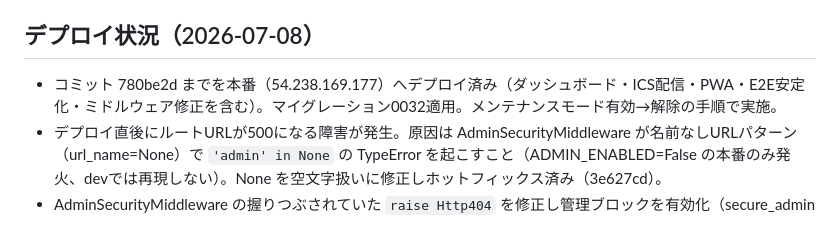
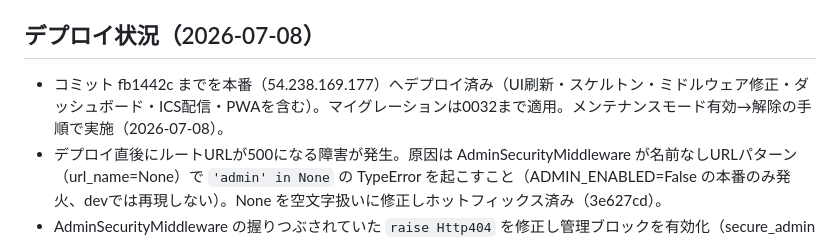
Before and after one commit to carbohydratepro/carbohydratepro-main, a Markdown page: memory-bank/activeContext.md, the part around the change. Rendered like a GitHub page.

Commit message:
メモリバンクを更新（UI刷新の本番反映を記録）
Co-Authored-By: Claude Fable 5 <noreply@anthropic.com>
Claude-Session: https://claude.ai/code/session_01MMFf5PjYk3sLrSjBP4vSxy

```diff
--- a/memory-bank/activeContext.md
+++ b/memory-bank/activeContext.md
@@ -55,7 +55,7 @@
 
 ## デプロイ状況（2026-07-08）
 
-- コミット 780be2d までを本番（54.238.169.177）へデプロイ済み（ダッシュボード・ICS配信・PWA・E2E安定化・ミドルウェア修正を含む）。マイグレーション0032適用。メンテナンスモード有効→解除の手順で実施。
+- コミット fb1442c までを本番（54.238.169.177）へデプロイ済み（UI刷新・スケルトン・ミドルウェア修正・ダッシュボード・ICS配信・PWAを含む）。マイグレーションは0032まで適用。メンテナンスモード有効→解除の手順で実施（2026-07-08）。
 - デプロイ直後にルートURLが500になる障害が発生。原因は AdminSecurityMiddleware が名前なしURLパターン（url_name=None）で `'admin' in None` の TypeError を起こすこと（ADMIN_ENABLED=False の本番のみ発火、devでは再現しない）。None を空文字扱いに修正しホットフィックス済み（3e627cd）。
 - AdminSecurityMiddleware の握りつぶされていた `raise Http404` を修正し管理ブロックを有効化（secure_admin は除外）。旧 /admin/ が Http404 を return していて500になる問題も修正（780be2d、ユーザー承認済み・本番反映済み）。
 - Playwright E2E はスイート全60件成功。WSL(Arch)に pacman でChromium実行用ライブラリを導入済み。
```
